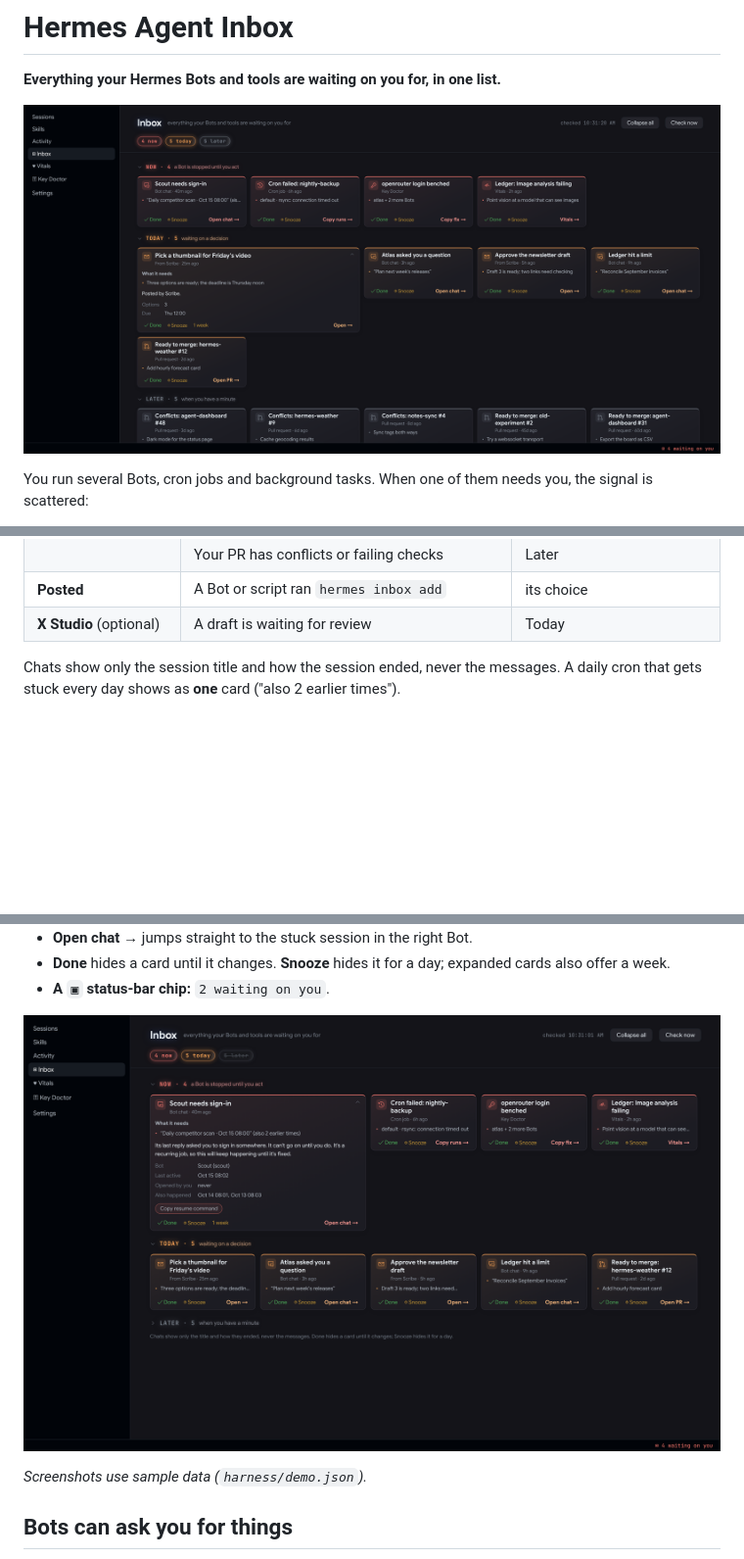
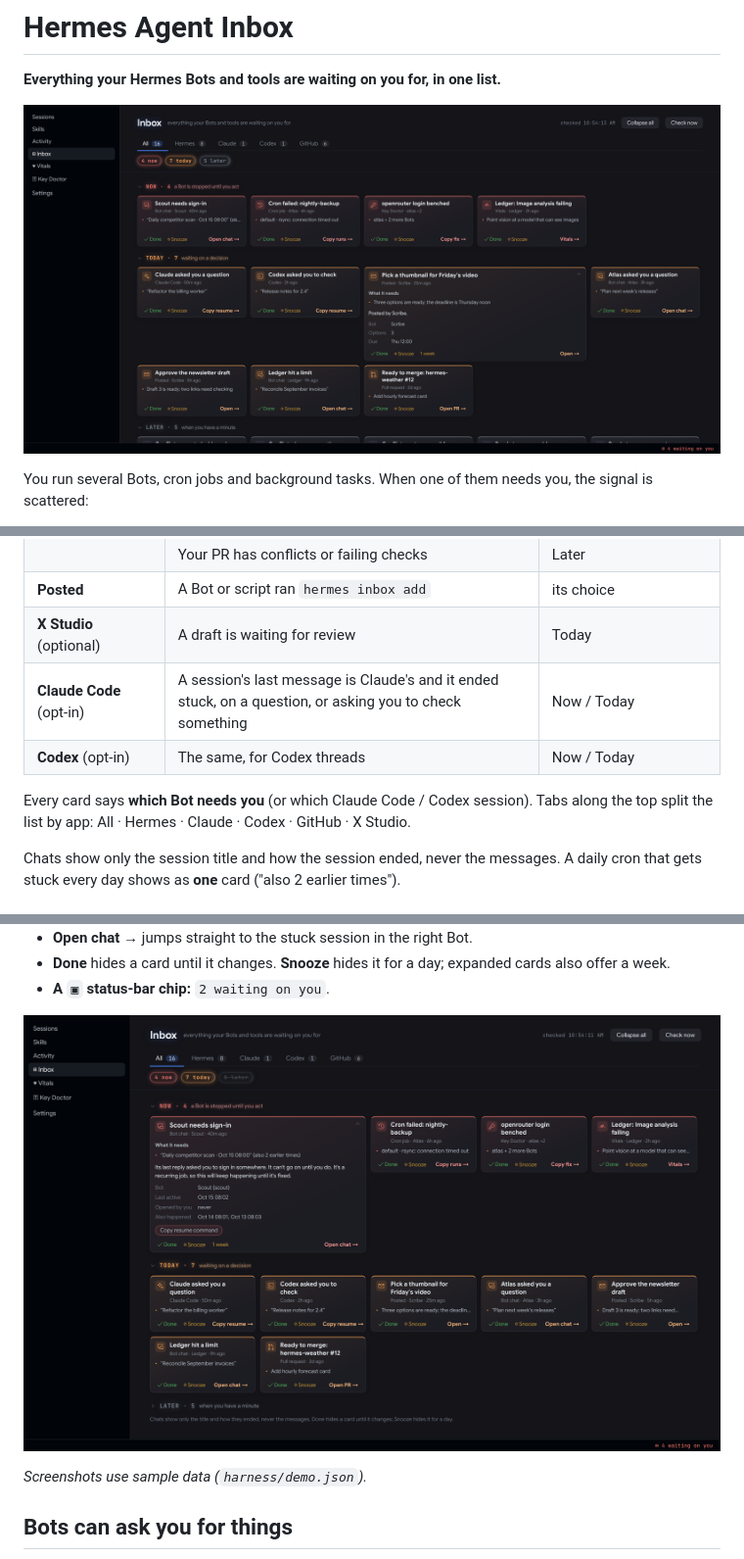
Before and after one commit to BkashJEE/hermes-agent-inbox, a Markdown page: README.md, 3 parts joined by grey strips. Shown: that part at 98% size. Drawn GitHub-style; pictures changed too: docs/card-expanded.png, docs/hero.png; blank space fills up the shorter version.

Commit message:
0.2.0: Claude Code and Codex sources, app tabs, which Bot needs you on every card, fewer false alarms

```diff
--- a/README.md
+++ b/README.md
@@ -28,6 +28,10 @@ Bots can post their own cards too (`hermes inbox add`), so a cron job can ask yo
 | | Your PR has conflicts or failing checks | Later |
 | **Posted** | A Bot or script ran `hermes inbox add` | its choice |
 | **X Studio** (optional) | A draft is waiting for review | Today |
+| **Claude Code** (opt-in) | A session's last message is Claude's and it ended stuck, on a question, or asking you to check something | Now / Today |
+| **Codex** (opt-in) | The same, for Codex threads | Now / Today |
+
+Every card says **which Bot needs you** (or which Claude Code / Codex session). Tabs along the top split the list by app: All · Hermes · Claude · Codex · GitHub · X Studio.
 
 Chats show only the session title and how the session ended, never the messages. A daily cron that gets stuck every day shows as **one** card ("also 2 earlier times").
 
```
Also changed, not shown: other parts of README.md (+4 -3 lines), CHANGELOG.md (+8 -0 lines), docs/inbox.png, 5 other files.
